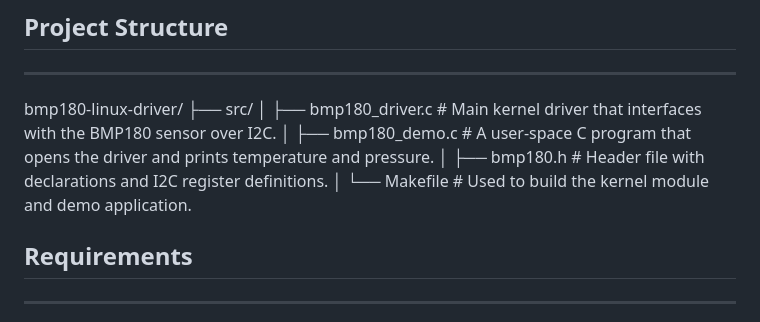
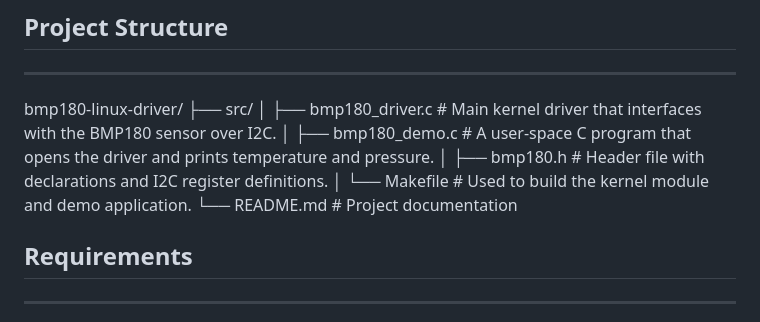
Before and after one commit to XuanPhuong-Le/bmp180_driver, a Markdown page: README.md, the part around the change. Rendered like a GitHub page.

```diff
--- a/README.md
+++ b/README.md
@@ -51,6 +51,7 @@ bmp180-linux-driver/
 │   ├── bmp180_demo.c       # A user-space C program that opens the driver and prints temperature and pressure.
 │   ├── bmp180.h            # Header file with declarations and I2C register definitions.
 │   └── Makefile            # Used to build the kernel module and demo application.
+└── README.md               # Project documentation
 
 
 ## Requirements
```
